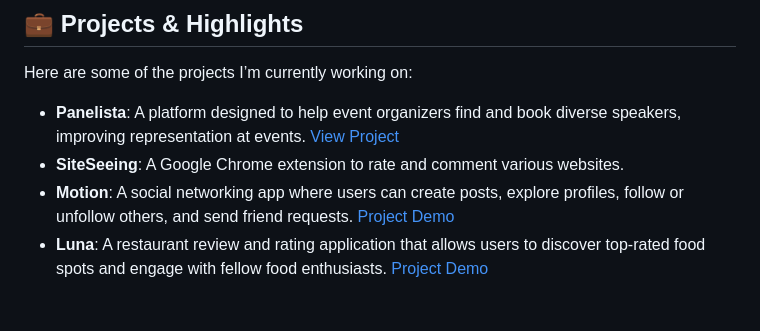
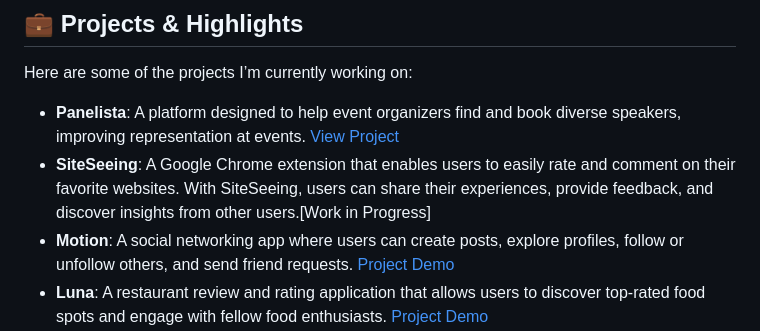
Before and after one commit to alikuzucu/alikuzucu, a Markdown page: README.md, the part around the change. GitHub-like rendering; blank space fills up the shorter version.

```diff
--- a/README.md
+++ b/README.md
@@ -17,7 +17,7 @@ I specialize in creating user-centered solutions that blend both front-end and b
 Here are some of the projects I’m currently working on:
 
 - **Panelista**: A platform designed to help event organizers find and book diverse speakers, improving representation at events. [View Project](https://panelista.ch/home)
-- **SiteSeeing**: A Google Chrome extension to rate and comment various websites.
+- **SiteSeeing**: A Google Chrome extension that enables users to easily rate and comment on their favorite websites. With SiteSeeing, users can share their experiences, provide feedback, and discover insights from other users.[Work in Progress]
 - **Motion**: A social networking app where users can create posts, explore profiles, follow or unfollow others, and send friend requests. [Project Demo](https://alikuzucu.github.io/Motion/)
 - **Luna**: A restaurant review and rating application that allows users to discover top-rated food spots and engage with fellow food enthusiasts. [Project Demo](https://alikuzucu.github.io/Luna/)
 
```
